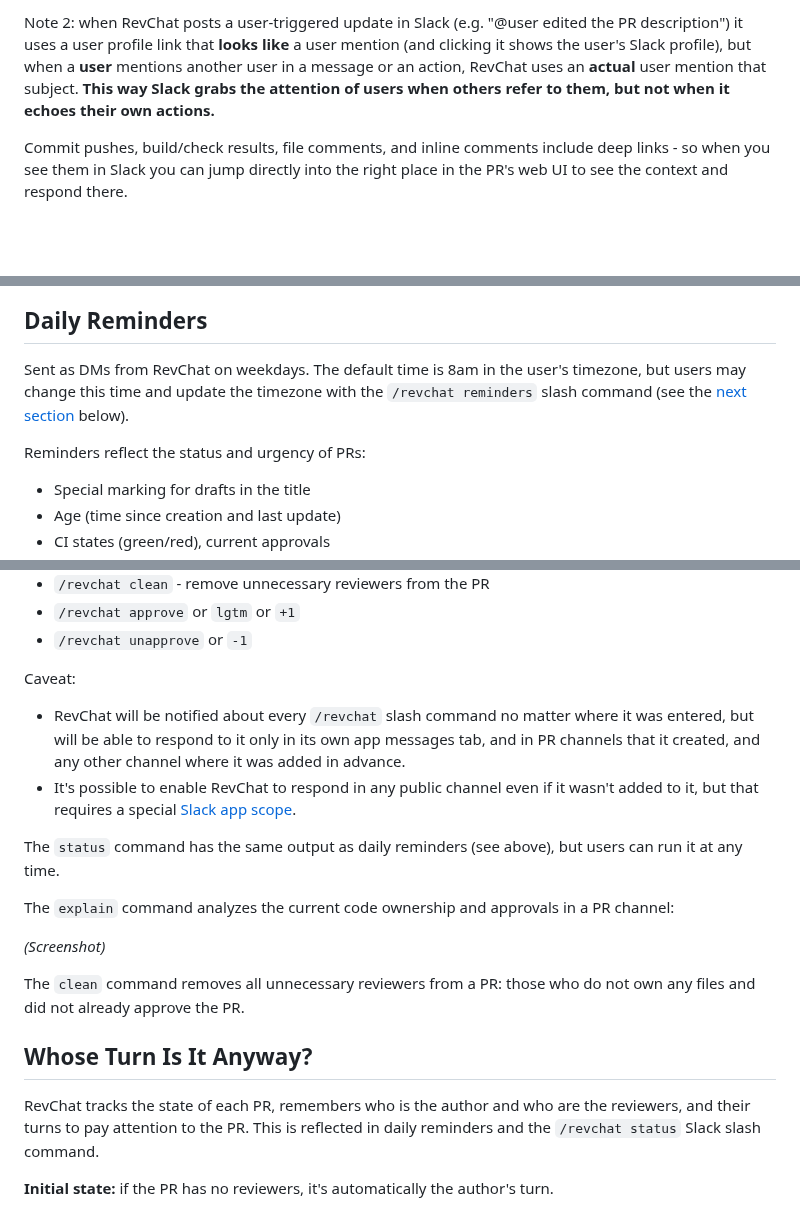
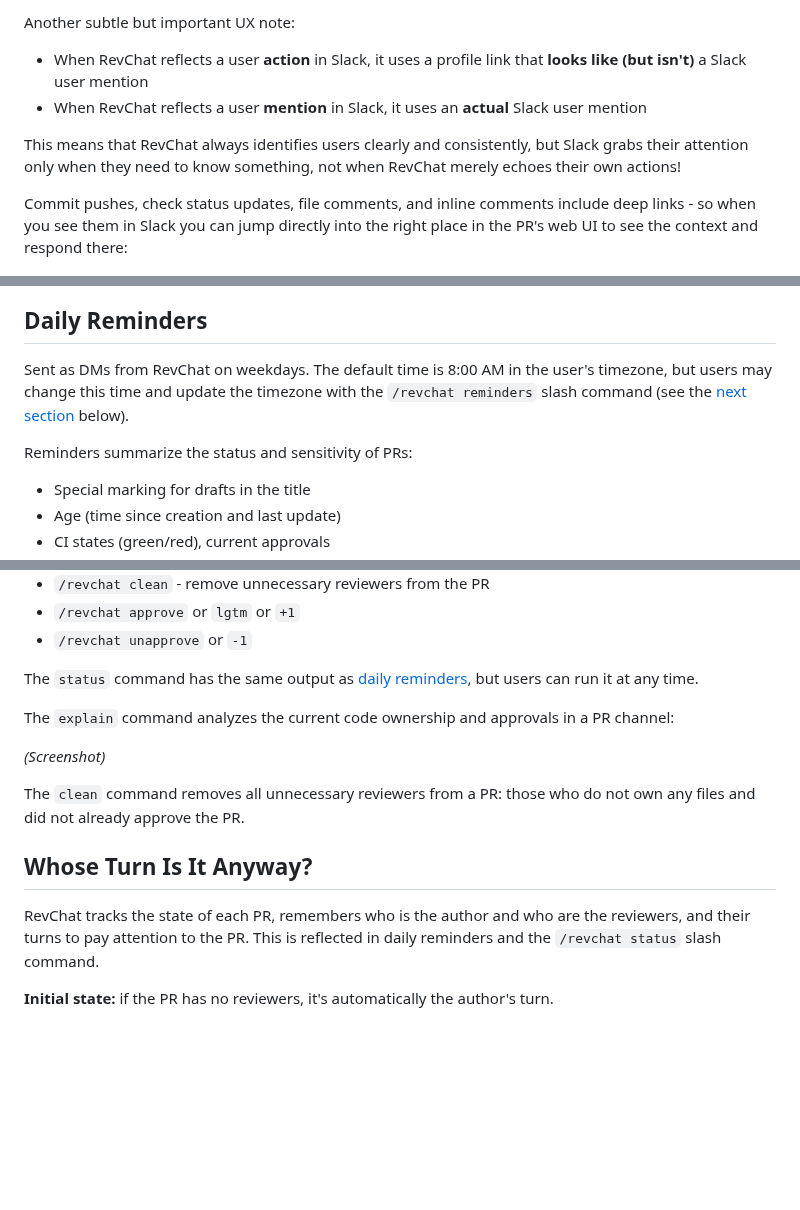
Before and after one commit to tzrikka/revchat, a Markdown page: README.md, 3 parts joined by grey strips. Drawn GitHub-style; blank space fills up the shorter version.

```diff
--- a/README.md
+++ b/README.md
@@ -88,7 +111,12 @@ Note 1: when synchronizing events between the PR and Slack, RevChat converts aut
 
-Note 2: when RevChat posts a user-triggered update in Slack (e.g. "@user edited the PR description") it uses a user profile link that **looks like** a user mention (and clicking it shows the user's Slack profile), but when a **user** mentions another user in a message or an action, RevChat uses an **actual** user mention that subject. **This way Slack grabs the attention of users when others refer to them, but not when it echoes their own actions.**
+Another subtle but important UX note:
 
-Commit pushes, build/check results, file comments, and inline comments include deep links - so when you see them in Slack you can jump directly into the right place in the PR's web UI to see the context and respond there.
+- When RevChat reflects a user **action** in Slack, it uses a profile link that **looks like (but isn't)** a Slack user mention
+- When RevChat reflects a user **mention** in Slack, it uses an **actual** Slack user mention
+
+This means that RevChat always identifies users clearly and consistently, but Slack grabs their attention only when they need to know something, not when RevChat merely echoes their own actions!
+
+Commit pushes, check status updates, file comments, and inline comments include deep links - so when you see them in Slack you can jump directly into the right place in the PR's web UI to see the context and respond there:
 
 ![Deep links 1](/images/readme/deep_links_1.png)
 
@@ -104,9 +132,9 @@ Lastly, code suggestions have extra styling in Slack:
 
 ## Daily Reminders
 
-Sent as DMs from RevChat on weekdays. The default time is 8am in the user's timezone, but users may change this time and update the timezone with the `/revchat reminders` slash command (see the [next section](#slash-commands) below).
+Sent as DMs from RevChat on weekdays. The default time is 8:00 AM in the user's timezone, but users may change this time and update the timezone with the `/revchat reminders` slash command (see the [next section](#slash-commands) below).
 
-Reminders reflect the status and urgency of PRs:
+Reminders summarize the status and sensitivity of PRs:
 
 - Special marking for drafts in the title
 - Age (time since creation and last update)
@@ -137,12 +165,7 @@ More commands inside PR channels:
 - `/revchat approve` or `lgtm` or `+1`
 - `/revchat unapprove` or `-1`
 
-Caveat:
-
-- RevChat will be notified about every `/revchat` slash command no matter where it was entered, but will be able to respond to it only in its own app messages tab, and in PR channels that it created, and any other channel where it was added in advance.
-- It's possible to enable RevChat to respond in any public channel even if it wasn't added to it, but that requires a special [Slack app scope](https://docs.slack.dev/reference/scopes/chat.write.public).
-
-The `status` command has the same output as daily reminders (see above), but users can run it at any time.
+The `status` command has the same output as [daily reminders](#daily-reminders), but users can run it at any time.
 
 The `explain` command analyzes the current code ownership and approvals in a PR channel:
 
@@ -152,7 +175,7 @@ The `clean` command removes all unnecessary reviewers from a PR: those who do no
 
 ## Whose Turn Is It Anyway?
 
-RevChat tracks the state of each PR, remembers who is the author and who are the reviewers, and their turns to pay attention to the PR. This is reflected in daily reminders and the `/revchat status` Slack slash command.
+RevChat tracks the state of each PR, remembers who is the author and who are the reviewers, and their turns to pay attention to the PR. This is reflected in daily reminders and the `/revchat status` slash command.
 
 **Initial state:** if the PR has no reviewers, it's automatically the author's turn.
 
```
Also changed, not shown: other parts of README.md (+63 -32 lines), images/readme/bookmarks.png (renamed from images/readme/bookmarks_bitbucket.png), images/readme/deep_links_1.png, images/readme/new_channel.png (added), images/readme/title_hyperlink_1.png (added), images/readme/title_hyperlink_2.png (added).
